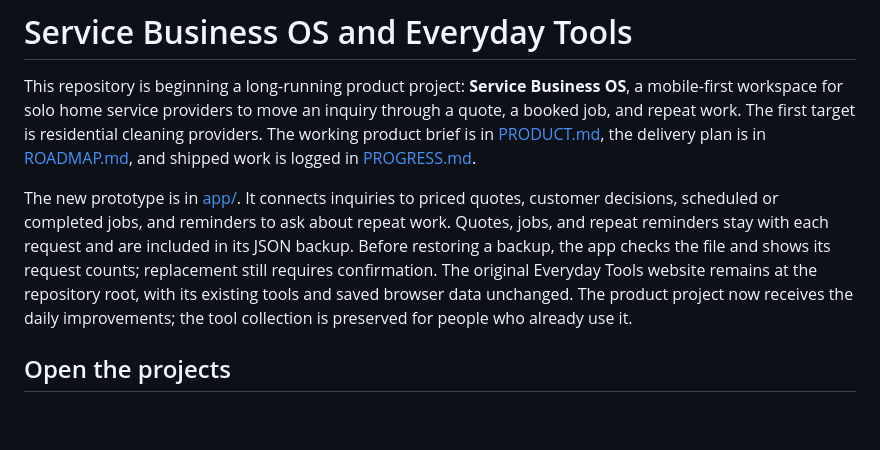
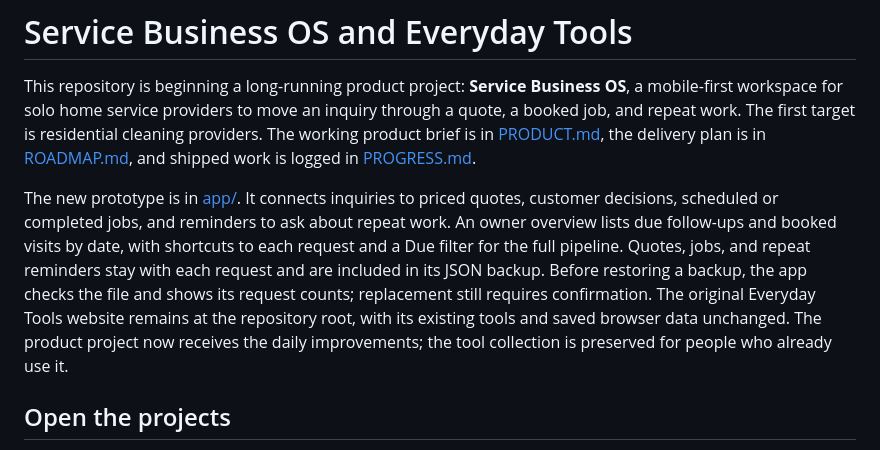
Before and after one commit to nocoderdecoder/everyday-tools, a Markdown page: README.md, the part around the change. GitHub-like rendering; blank space fills up the shorter version.

Commit message:
Document owner overview and onboarding next step

```diff
--- a/README.md
+++ b/README.md
@@ -2,7 +2,7 @@
 
 This repository is beginning a long-running product project: **Service Business OS**, a mobile-first workspace for solo home service providers to move an inquiry through a quote, a booked job, and repeat work. The first target is residential cleaning providers. The working product brief is in [PRODUCT.md](PRODUCT.md), the delivery plan is in [ROADMAP.md](ROADMAP.md), and shipped work is logged in [PROGRESS.md](PROGRESS.md).
 
-The new prototype is in [app/](app/). It connects inquiries to priced quotes, customer decisions, scheduled or completed jobs, and reminders to ask about repeat work. Quotes, jobs, and repeat reminders stay with each request and are included in its JSON backup. Before restoring a backup, the app checks the file and shows its request counts; replacement still requires confirmation. The original Everyday Tools website remains at the repository root, with its existing tools and saved browser data unchanged. The product project now receives the daily improvements; the tool collection is preserved for people who already use it.
+The new prototype is in [app/](app/). It connects inquiries to priced quotes, customer decisions, scheduled or completed jobs, and reminders to ask about repeat work. An owner overview lists due follow-ups and booked visits by date, with shortcuts to each request and a Due filter for the full pipeline. Quotes, jobs, and repeat reminders stay with each request and are included in its JSON backup. Before restoring a backup, the app checks the file and shows its request counts; replacement still requires confirmation. The original Everyday Tools website remains at the repository root, with its existing tools and saved browser data unchanged. The product project now receives the daily improvements; the tool collection is preserved for people who already use it.
 
 ## Open the projects
 
```
Also changed, not shown: PROGRESS.md (+7 -0 lines), ROADMAP.md (+1 -1 lines).
